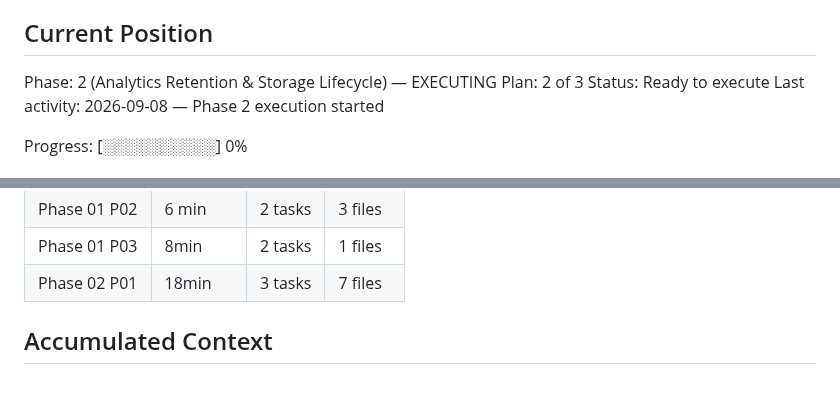
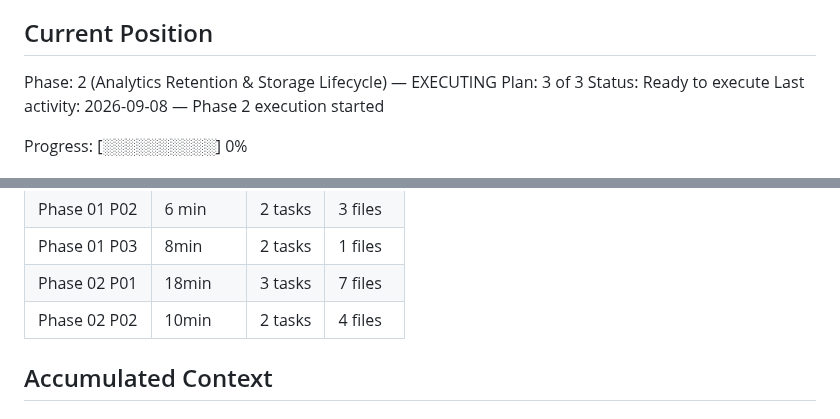
Before and after one commit to phuongddx/llm-gateway, a Markdown page: .planning/STATE.md, 2 parts joined by grey strips. Rendered like a GitHub page; blank space fills up the shorter version.

```diff
--- a/.planning/STATE.md
+++ b/.planning/STATE.md
@@ -41,7 +41,7 @@ See: .planning/PROJECT.md (updated 2026-09-08)
 ## Current Position
 
 Phase: 2 (Analytics Retention & Storage Lifecycle) — EXECUTING
-Plan: 2 of 3
+Plan: 3 of 3
 Status: Ready to execute
 Last activity: 2026-09-08 — Phase 2 execution started
 
@@ -75,6 +75,7 @@ Progress: [░░░░░░░░░░] 0%
 | Phase 01 P02 | 6 min | 2 tasks | 3 files |
 | Phase 01 P03 | 8min | 2 tasks | 1 files |
 | Phase 02 P01 | 18min | 3 tasks | 7 files |
+| Phase 02 P02 | 10min | 2 tasks | 4 files |
 
 ## Accumulated Context
 
```
Also changed, not shown: other parts of .planning/STATE.md (+9 -6 lines), .planning/ROADMAP.md (+3 -3 lines), 1 other file.
